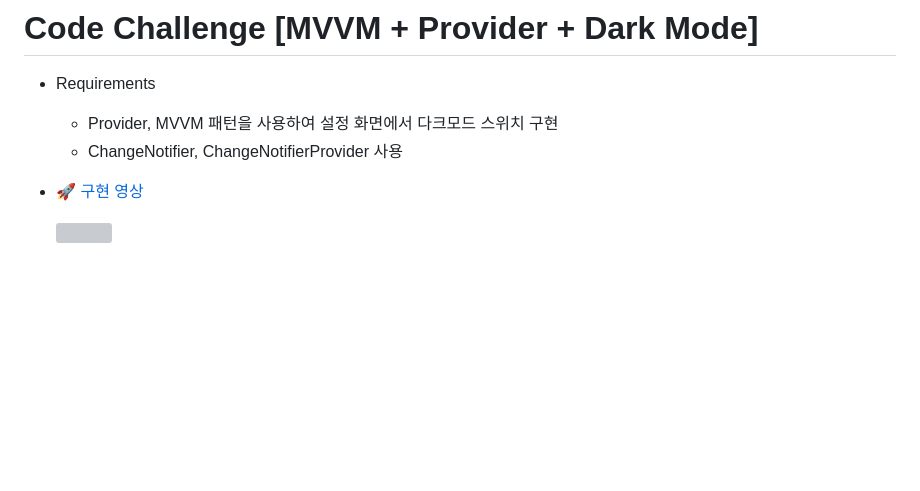
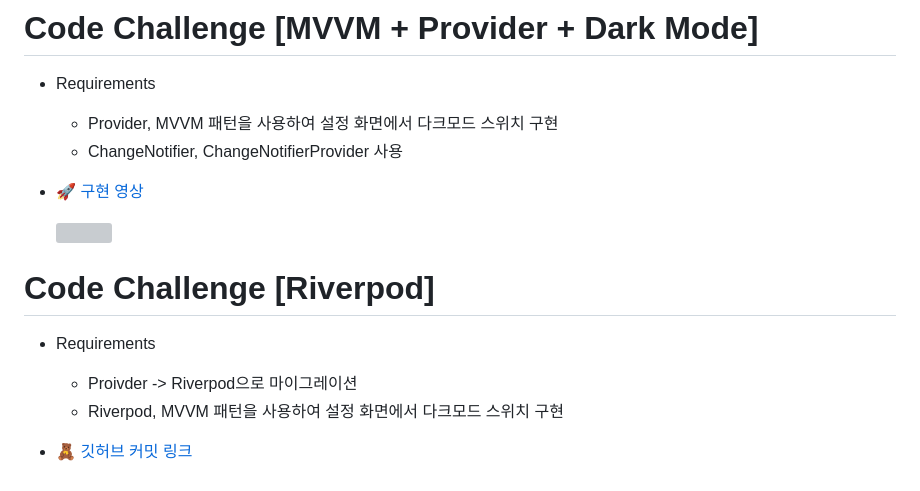
Before and after one commit to rigood/flutter-study, a Markdown page: threads/README.md, the part around the change. GitHub-like rendering; blank space fills up the shorter version; grey boxes are pictures that could not be loaded.

Commit message:
20230915 TikTok Clone 22 riverpod

```diff
--- a/threads/README.md
+++ b/threads/README.md
@@ -136,3 +136,16 @@
 - [🚀 구현 영상](https://imgur.com/a/4sBfjsE)
 
   <img src="./demo8.gif"  width="300"/>
+
+</br>
+
+# Code Challenge [Riverpod]
+
+- Requirements
+
+  - Proivder -> Riverpod으로 마이그레이션
+  - Riverpod, MVVM 패턴을 사용하여 설정 화면에서 다크모드 스위치 구현
+
+- [🧸 깃허브 커밋 링크](https://github.com/rigood/flutter-study/commit/b8313c9418a834efae195d64ba1ecce61dcf798b)
+
+</br>
```
Also changed, not shown: README.md (+6 -2 lines), TIL/tiktok_22_riverpod.md (added, +245 -0 lines).
